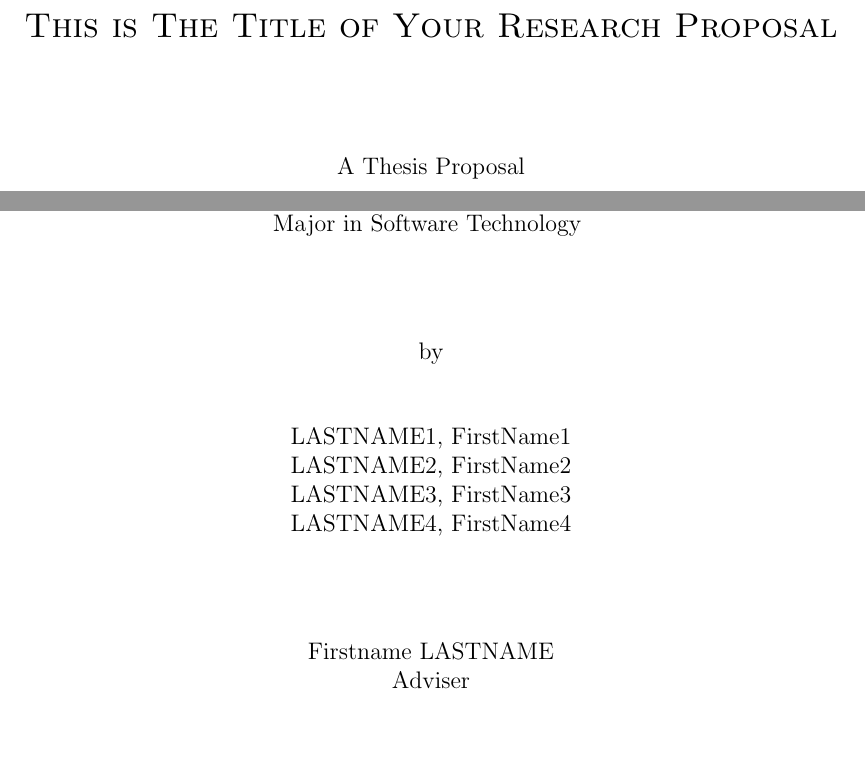
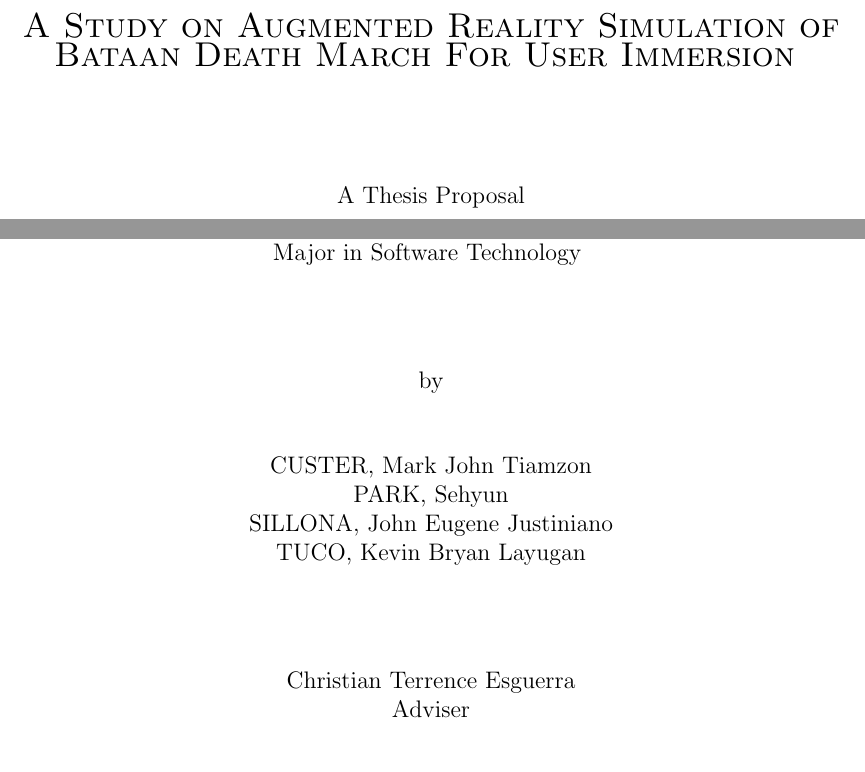
Before and after one commit to jpsehyun/overleaf, a LaTeX thesis (main.tex, which reads title_page.tex): two parts of page 1 of 32, joined at a grey line, cut at the place of the change. Compiled offline with pdfLaTeX.

Commit message:
Update file title_page.tex.

```diff
--- a/title_page.tex
+++ b/title_page.tex
@@ -11,7 +11,8 @@
 
 
 %-- **EDIT** the following line to indicate your thesis title. Try to keep it within 20 words for brevity, and focus on highlighting the intended contribution of your work.
-\thestitle{This is The Title of Your Research Proposal}
+\thestitle{A Study on
+Augmented Reality Simulation of Bataan Death March For User Immersion }
 
 \vspace{1.5cm}
 
@@ -44,13 +45,13 @@ Major in Software Technology
 %% EDIT the following line to indicate the complete names of all your group members arranged in alphabetical order
 \vspace{1cm}
 
-LASTNAME1, FirstName1  \\
-LASTNAME2, FirstName2  \\
-LASTNAME3, FirstName3  \\
-LASTNAME4, FirstName4  \\
+CUSTER, Mark John Tiamzon  \\
+PARK, Sehyun \\
+SILLONA, John Eugene Justiniano  \\
+TUCO, Kevin Bryan Layugan  \\
 
 \vspace{1.75cm}
 %-- **EDIT** the following line to indicate your adviser's name
-Firstname LASTNAME \\
+Christian Terrence Esguerra \\
 Adviser
 
```
Also changed, not shown: title_page.tex (2 more changed lines).
